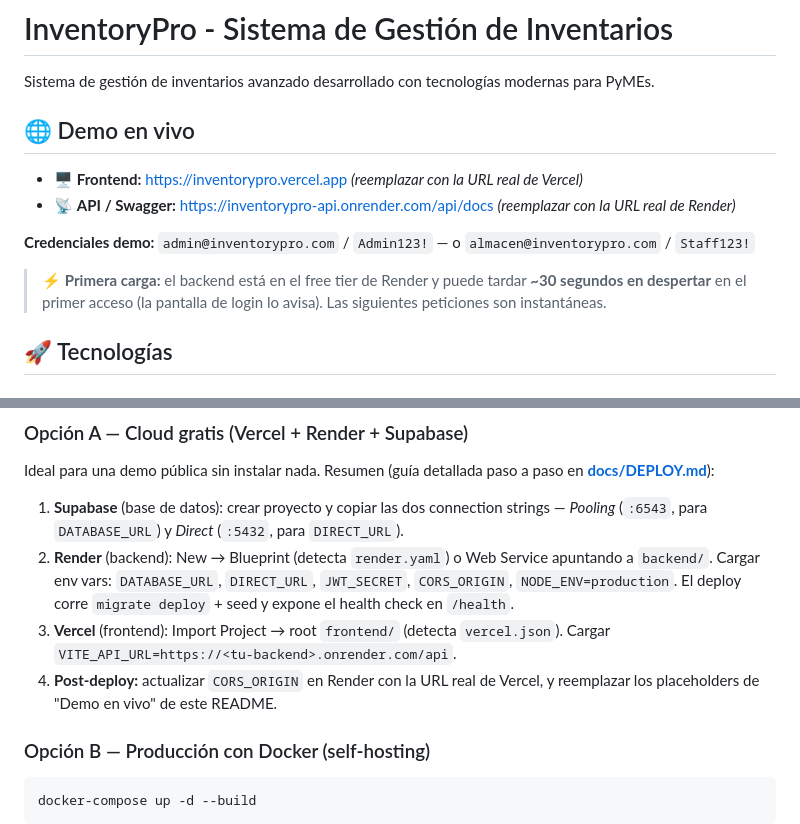
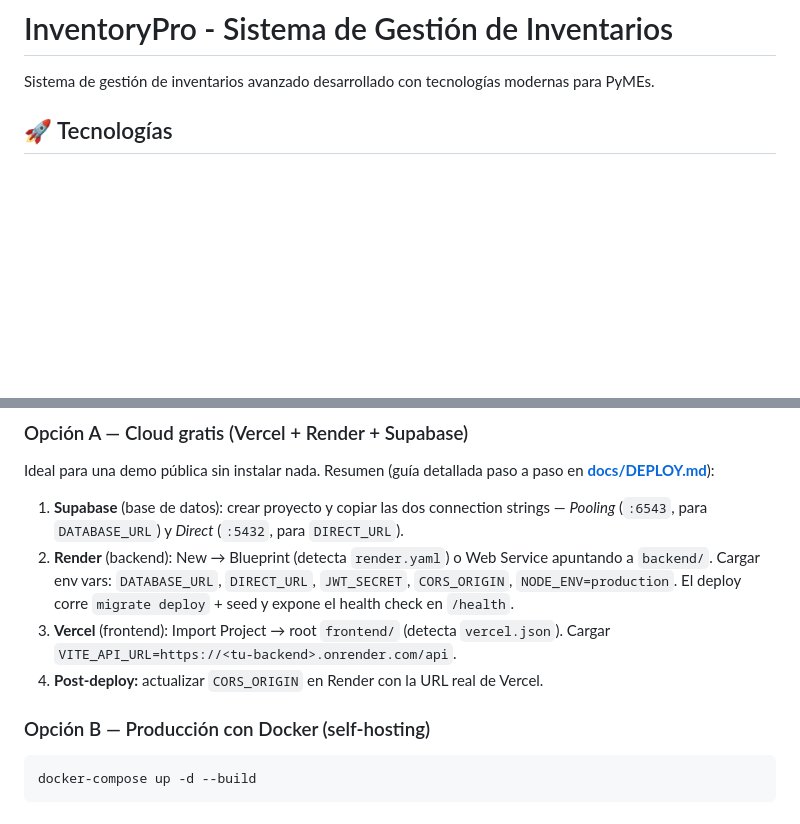
Before and after one commit to EXCOFFee/inventory-excoffee, a Markdown page: README.md, 2 parts joined by grey strips. GitHub-like rendering; blank space fills up the shorter version.

Commit message:
docs(readme): remove placeholder live-demo links
The Demo section pointed to placeholder Vercel/Render URLs that were never
deployed. Remove it until a real public demo exists.

Co-Authored-By: Claude Opus 5.5 <noreply@anthropic.com>
Claude-Session: https://claude.ai/code/session_01QxA8tAA4ziwyJ9GHgyfE1V

````diff
--- a/README.md
+++ b/README.md
@@ -1,15 +1,6 @@
 # InventoryPro - Sistema de Gestión de Inventarios
 
 Sistema de gestión de inventarios avanzado desarrollado con tecnologías modernas para PyMEs.
-
-## 🌐 Demo en vivo
-
-- 🖥️ **Frontend:** https://inventorypro.vercel.app  _(reemplazar con la URL real de Vercel)_
-- 📡 **API / Swagger:** https://inventorypro-api.onrender.com/api/docs  _(reemplazar con la URL real de Render)_
-
-**Credenciales demo:** `admin@inventorypro.com` / `Admin123!` — o `almacen@inventorypro.com` / `Staff123!`
-
-> ⚡ **Primera carga:** el backend está en el free tier de Render y puede tardar **~30 segundos en despertar** en el primer acceso (la pantalla de login lo avisa). Las siguientes peticiones son instantáneas.
 
 ## 🚀 Tecnologías
 
@@ -240,7 +231,7 @@ Ideal para una demo pública sin instalar nada. Resumen (guía detallada paso a
 1. **Supabase** (base de datos): crear proyecto y copiar las dos connection strings — *Pooling* (`:6543`, para `DATABASE_URL`) y *Direct* (`:5432`, para `DIRECT_URL`).
 2. **Render** (backend): New → Blueprint (detecta `render.yaml`) o Web Service apuntando a `backend/`. Cargar env vars: `DATABASE_URL`, `DIRECT_URL`, `JWT_SECRET`, `CORS_ORIGIN`, `NODE_ENV=production`. El deploy corre `migrate deploy` + seed y expone el health check en `/health`.
 3. **Vercel** (frontend): Import Project → root `frontend/` (detecta `vercel.json`). Cargar `VITE_API_URL=https://<tu-backend>.onrender.com/api`.
-4. **Post-deploy:** actualizar `CORS_ORIGIN` en Render con la URL real de Vercel, y reemplazar los placeholders de "Demo en vivo" de este README.
+4. **Post-deploy:** actualizar `CORS_ORIGIN` en Render con la URL real de Vercel.
 
 ### Opción B — Producción con Docker (self-hosting)
 ```bash
````
